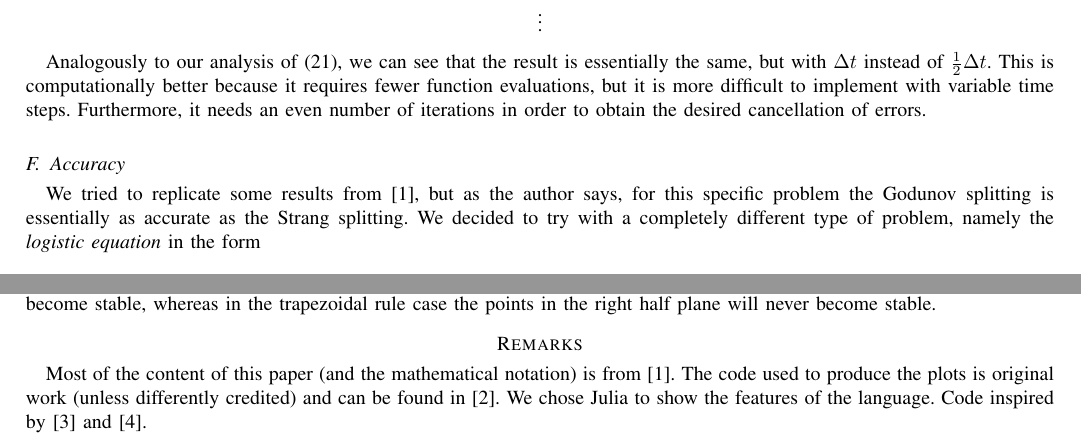
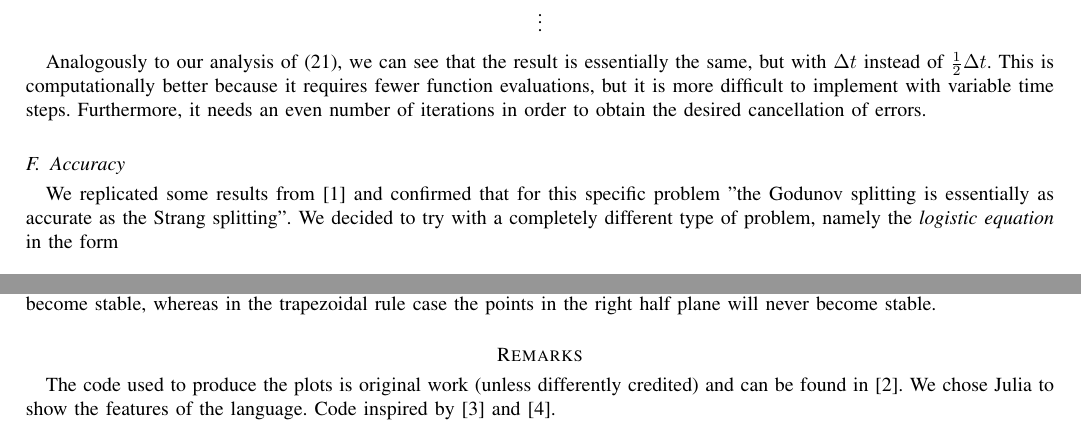
Before and after one commit to matilde-t/Seminar-Course---Fundamentals-of-Wave-Simulation, a LaTeX paper (template.tex): two parts of pages 4 and 7 of 7 before the commit and two parts of pages 4 and 7 of 8 after it, joined at a grey line, cut so that both start at the same text. Compiled offline with pdfLaTeX.

Commit message:
final version

```diff
--- a/template.tex
+++ b/template.tex
@@ -746,7 +747,7 @@ Analogously to our analysis of \eqref{eq:recursion}, we can see that the result
 
 \subsection{Accuracy}
 
-We tried to replicate some results from \cite{leveque}, but as the author says, for this specific problem the Godunov splitting is essentially as accurate as the Strang splitting. We decided to try with a completely different type of problem, namely the \textit{logistic equation} in the form
+We replicated some results from \cite{leveque} and confirmed that for this specific problem "the Godunov splitting is essentially as accurate as the Strang splitting". We decided to try with a completely different type of problem, namely the \textit{logistic equation} in the form
 
 \begin{equation}
 	u' = u-u^2\quad,\qquad u(0)=0.1
@@ -901,7 +903,7 @@ In Figure \ref{fig:stability}, we can see that in fact as the distance from the
 
 \section* {Remarks}
 
-Most of the content of this paper (and the mathematical notation) is from \cite{leveque}. The code used to produce the plots is original work (unless differently credited) and can be found in \cite{github}. We chose Julia to show the features of the language. Code inspired by \cite {clawpack} and \cite {riemann}.
+The code used to produce the plots is original work (unless differently credited) and can be found in \cite{github}. We chose Julia to show the features of the language. Code inspired by \cite {clawpack} and \cite {riemann}.
 
 \begin{thebibliography}{1}
 
```
Also changed, not shown: Accuracy_logistic_0.01.png, Accuracy_logistic_0.1.png, Accuracy_logistic_1.0.png, template.pdf, template.tex (2 more changed lines), 1 other file.
